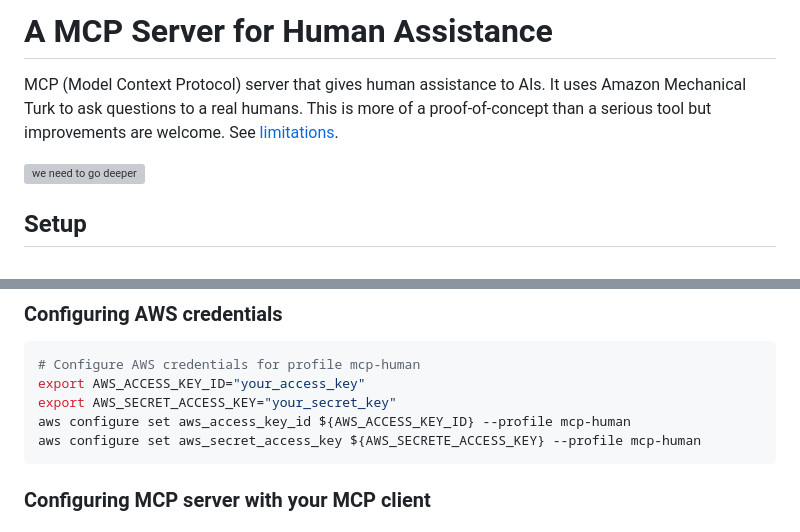
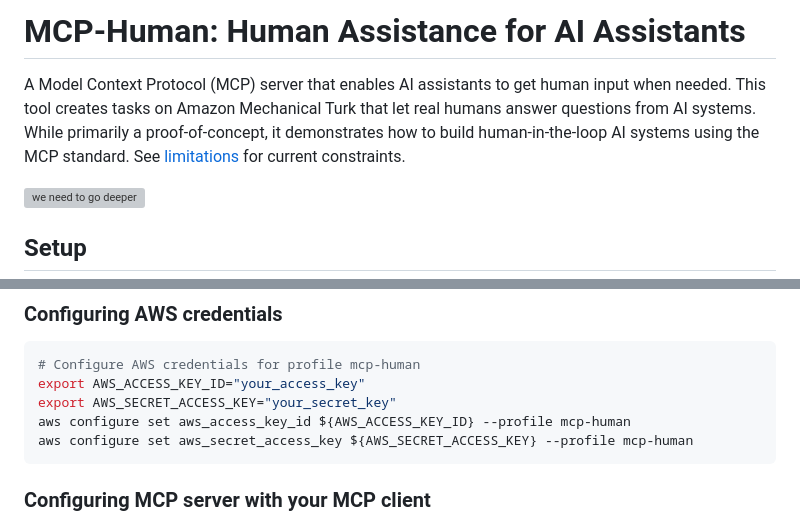
Before and after one commit to olalonde/mcp-human, a Markdown page: README.md, 2 parts joined by grey strips. GitHub-like rendering; grey boxes are pictures that could not be loaded.

Commit message:
improve readme

````diff
--- a/README.md
+++ b/README.md
@@ -1,6 +1,6 @@
-# A MCP Server for Human Assistance
+# MCP-Human: Human Assistance for AI Assistants
 
-MCP (Model Context Protocol) server that gives human assistance to AIs. It uses Amazon Mechanical Turk to ask questions to a real humans. This is more of a proof-of-concept than a serious tool but improvements are welcome. See [limitations](#limitations).
+A Model Context Protocol (MCP) server that enables AI assistants to get human input when needed. This tool creates tasks on Amazon Mechanical Turk that let real humans answer questions from AI systems. While primarily a proof-of-concept, it demonstrates how to build human-in-the-loop AI systems using the MCP standard. See [limitations](#limitations) for current constraints.
 
 ![we need to go deeper](./deeper.gif)
 
@@ -19,7 +19,7 @@ MCP (Model Context Protocol) server that gives human assistance to AIs. It uses
 export AWS_ACCESS_KEY_ID="your_access_key"
 export AWS_SECRET_ACCESS_KEY="your_secret_key"
 aws configure set aws_access_key_id ${AWS_ACCESS_KEY_ID} --profile mcp-human
-aws configure set aws_secret_access_key ${AWS_SECRETE_ACCESS_KEY} --profile mcp-human
+aws configure set aws_secret_access_key ${AWS_SECRET_ACCESS_KEY} --profile mcp-human
 ```
 
 ### Configuring MCP server with your MCP client
````
Also changed, not shown: other parts of README.md (+21 -10 lines).
